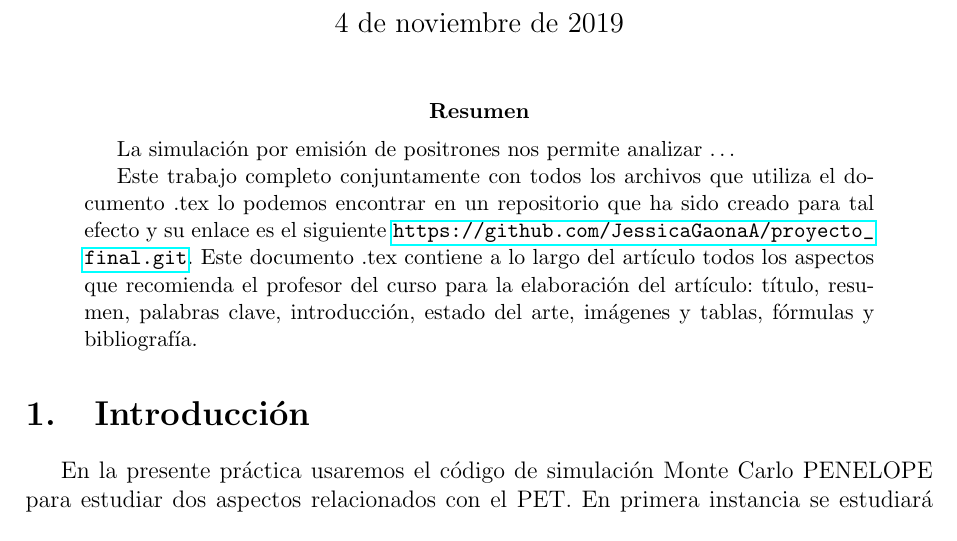
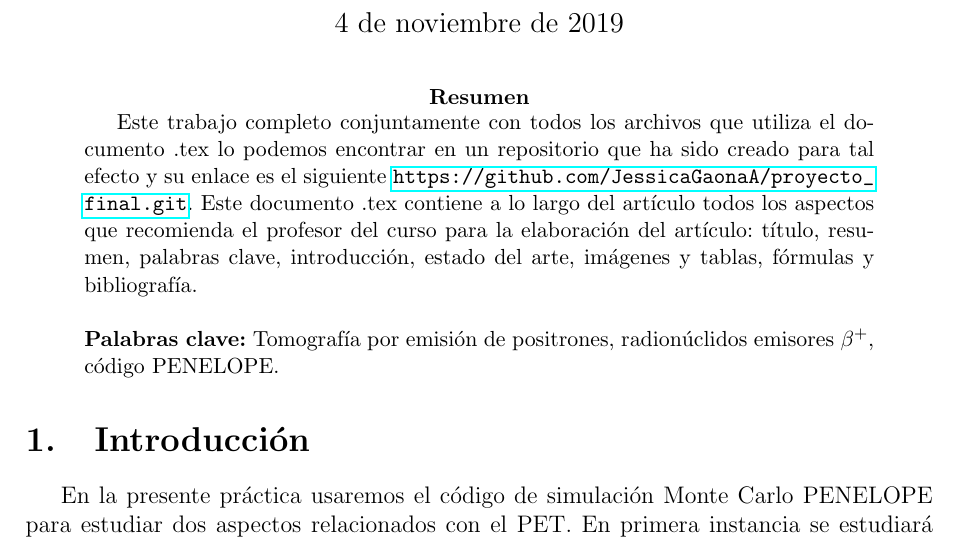
Before and after one commit to JessicaGaonaA/proyecto_final, a LaTeX paper (Reportpet.tex): part of page 1 of 6, cut so that both start at the same text. Compiled offline with pdfLaTeX.

Commit message:
Añadí las palabras clave en el resumen

```diff
--- a/Reportpet.tex
+++ b/Reportpet.tex
@@ -18,9 +18,9 @@
 \maketitle
 \date
 \begin{abstract}
-	La simulación por emisión de positrones nos permite analizar \ldots
-
-	Este trabajo completo conjuntamente con todos los archivos que utiliza el documento .tex lo podemos encontrar en un repositorio que ha sido creado para tal efecto y su enlace es el siguiente \url{https://github.com/JessicaGaonaA/proyecto_final.git}. Este documento .tex contiene a lo largo del artículo todos los aspectos que recomienda el profesor del curso para la elaboración del artículo: título, resumen, palabras clave, introducción, estado del arte, imágenes y tablas, fórmulas y bibliografía.
+	Este trabajo completo conjuntamente con todos los archivos que utiliza el documento .tex lo podemos encontrar en un repositorio que ha sido creado para tal efecto y su enlace es el siguiente \url{https://github.com/JessicaGaonaA/proyecto_final.git}. Este documento .tex contiene a lo largo del artículo todos los aspectos que recomienda el profesor del curso para la elaboración del artículo: título, resumen, palabras clave, introducción, estado del arte, imágenes y tablas, fórmulas y bibliografía.\\
+	\\
+	\textbf{Palabras clave:} Tomografía por emisión de positrones,  radionúclidos emisores $\beta^+$, código PENELOPE.
 
 \end{abstract}
 
```
Also changed, not shown: Reportpet.pdf, Reportpet.tex (4 more changed lines), 2 other files.
